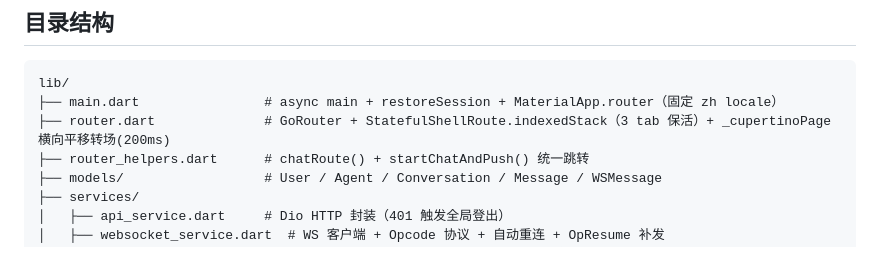
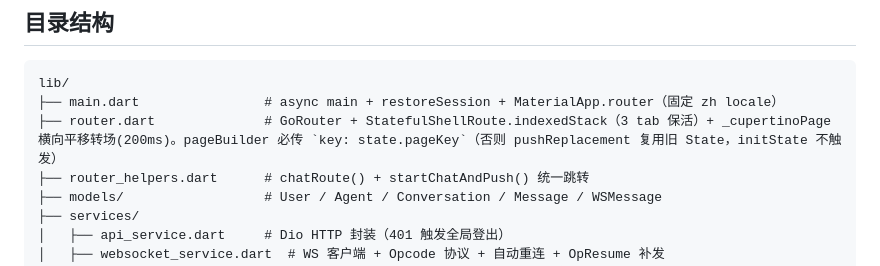
Before and after one commit to luoyu318/wanling, a Markdown page: app/README.md, the part around the change. Drawn GitHub-style.

````diff
--- a/app/README.md
+++ b/app/README.md
@@ -42,7 +42,7 @@ flutter build apk --release       # 输出 build/app/outputs/flutter-apk/app-rel
 ```
 lib/
 ├── main.dart                # async main + restoreSession + MaterialApp.router（固定 zh locale）
-├── router.dart              # GoRouter + StatefulShellRoute.indexedStack（3 tab 保活）+ _cupertinoPage 横向平移转场(200ms)
+├── router.dart              # GoRouter + StatefulShellRoute.indexedStack（3 tab 保活）+ _cupertinoPage 横向平移转场(200ms)。pageBuilder 必传 `key: state.pageKey`（否则 pushReplacement 复用旧 State，initState 不触发）
 ├── router_helpers.dart      # chatRoute() + startChatAndPush() 统一跳转
 ├── models/                  # User / Agent / Conversation / Message / WSMessage
 ├── services/
````
Also changed, not shown: CLAUDE.md (+23 -10 lines), docs/deployment.md (+6 -0 lines).
